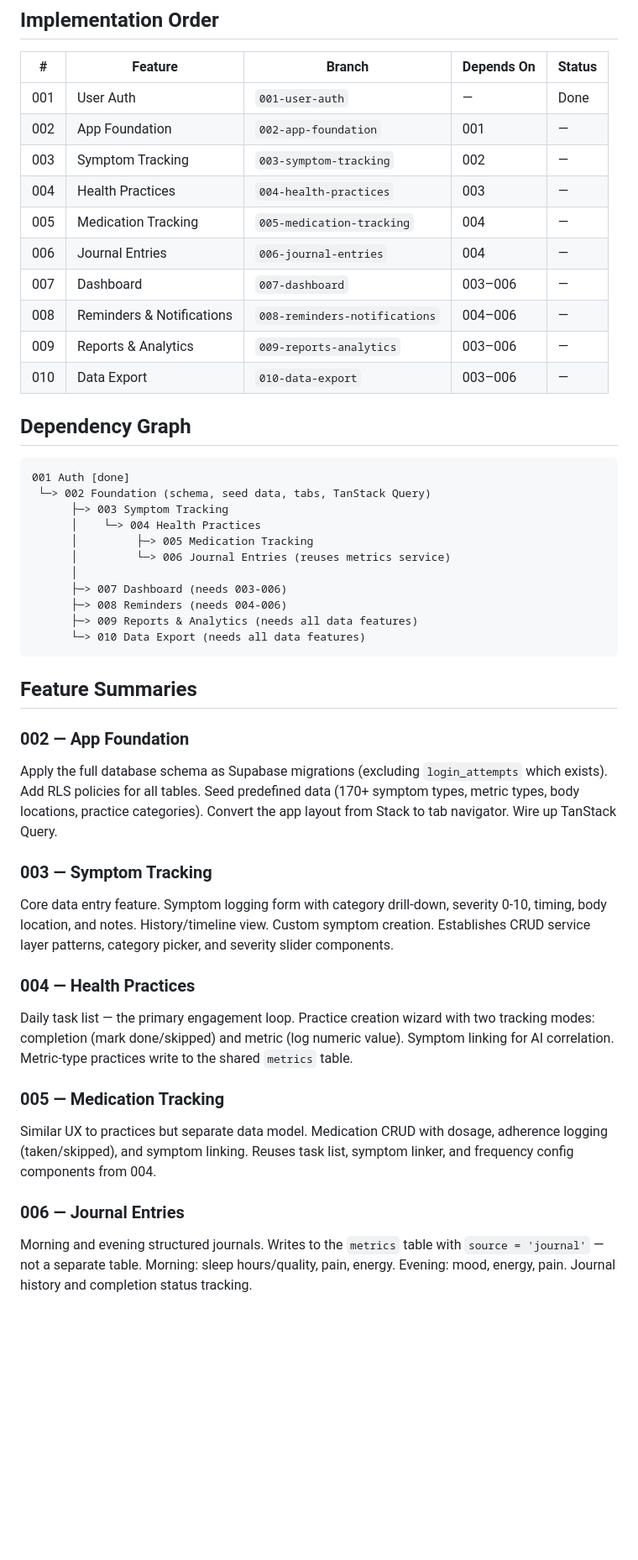
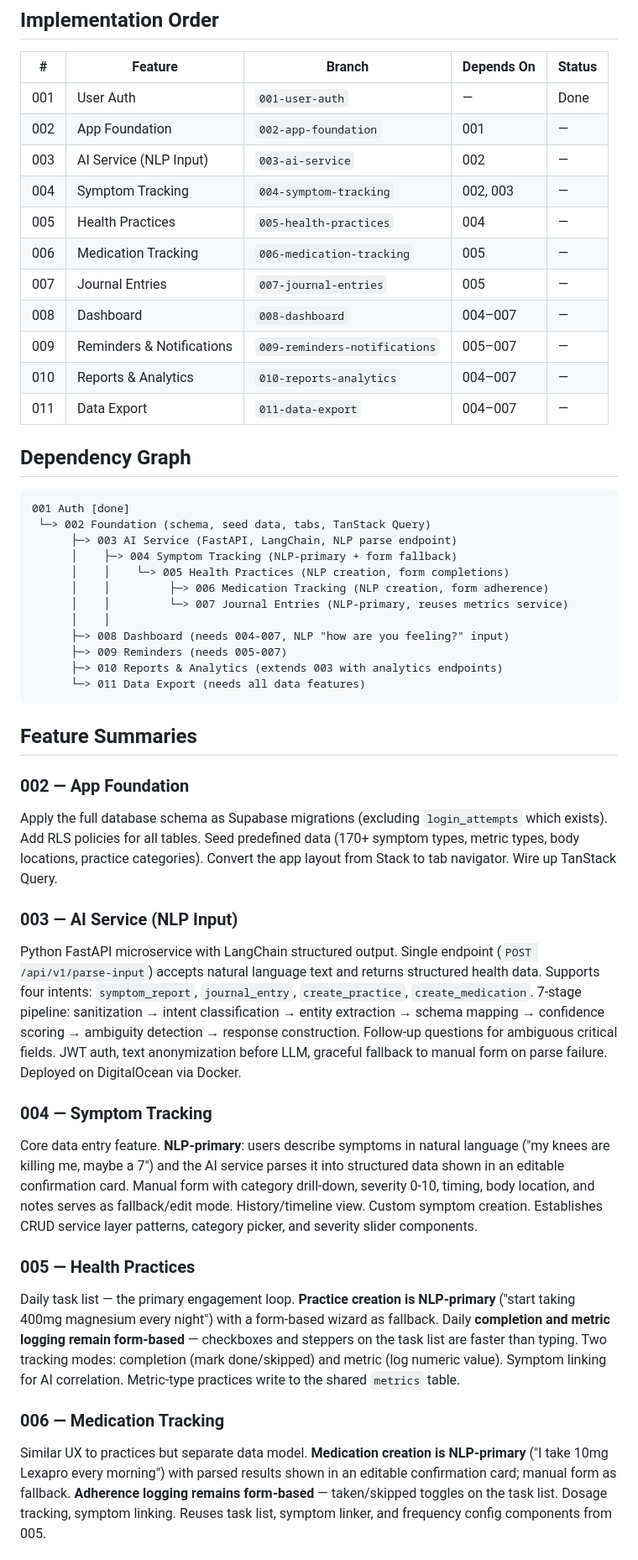
Before and after one commit to Valerie-Freeman/flare-app, a Markdown page: docs/roadmap.md, the part around one of its changes. Shown at 84% size. Rendered like a GitHub page; blank space fills up the shorter version.

Commit message:
update roadmap and technical-architecture to reflect new ordering of features

````diff
--- a/docs/roadmap.md
+++ b/docs/roadmap.md
@@ -12,29 +12,31 @@ Features are implemented sequentially using speckit (specify → plan → tasks
 |---|---------|--------|------------|--------|
 | 001 | User Auth | `001-user-auth` | — | Done |
 | 002 | App Foundation | `002-app-foundation` | 001 | — |
-| 003 | Symptom Tracking | `003-symptom-tracking` | 002 | — |
-| 004 | Health Practices | `004-health-practices` | 003 | — |
-| 005 | Medication Tracking | `005-medication-tracking` | 004 | — |
-| 006 | Journal Entries | `006-journal-entries` | 004 | — |
-| 007 | Dashboard | `007-dashboard` | 003–006 | — |
-| 008 | Reminders & Notifications | `008-reminders-notifications` | 004–006 | — |
-| 009 | Reports & Analytics | `009-reports-analytics` | 003–006 | — |
-| 010 | Data Export | `010-data-export` | 003–006 | — |
+| 003 | AI Service (NLP Input) | `003-ai-service` | 002 | — |
+| 004 | Symptom Tracking | `004-symptom-tracking` | 002, 003 | — |
+| 005 | Health Practices | `005-health-practices` | 004 | — |
+| 006 | Medication Tracking | `006-medication-tracking` | 005 | — |
+| 007 | Journal Entries | `007-journal-entries` | 005 | — |
+| 008 | Dashboard | `008-dashboard` | 004–007 | — |
+| 009 | Reminders & Notifications | `009-reminders-notifications` | 005–007 | — |
+| 010 | Reports & Analytics | `010-reports-analytics` | 004–007 | — |
+| 011 | Data Export | `011-data-export` | 004–007 | — |
 
 ## Dependency Graph
 
 ```
 001 Auth [done]
  └─> 002 Foundation (schema, seed data, tabs, TanStack Query)
-      ├─> 003 Symptom Tracking
-      │    └─> 004 Health Practices
-      │         ├─> 005 Medication Tracking
-      │         └─> 006 Journal Entries (reuses metrics service)
-      │
-      ├─> 007 Dashboard (needs 003-006)
-      ├─> 008 Reminders (needs 004-006)
-      ├─> 009 Reports & Analytics (needs all data features)
-      └─> 010 Data Export (needs all data features)
+      ├─> 003 AI Service (FastAPI, LangChain, NLP parse endpoint)
+      │    ├─> 004 Symptom Tracking (NLP-primary + form fallback)
+      │    │    └─> 005 Health Practices (NLP creation, form completions)
+      │    │         ├─> 006 Medication Tracking (NLP creation, form adherence)
+      │    │         └─> 007 Journal Entries (NLP-primary, reuses metrics service)
+      │    │
+      ├─> 008 Dashboard (needs 004-007, NLP "how are you feeling?" input)
+      ├─> 009 Reminders (needs 005-007)
+      ├─> 010 Reports & Analytics (extends 003 with analytics endpoints)
+      └─> 011 Data Export (needs all data features)
 ```
 
 ## Feature Summaries
@@ -42,15 +44,15 @@ Features are implemented sequentially using speckit (specify → plan → tasks
 ### 002 — App Foundation
 Apply the full database schema as Supabase migrations (excluding `login_attempts` which exists). Add RLS policies for all tables. Seed predefined data (170+ symptom types, metric types, body locations, practice categories). Convert the app layout from Stack to tab navigator. Wire up TanStack Query.
 
-### 003 — Symptom Tracking
-Core data entry feature. Symptom logging form with category drill-down, severity 0-10, timing, body location, and notes. History/timeline view. Custom symptom creation. Establishes CRUD service layer patterns, category picker, and severity slider components.
+### 003 — AI Service (NLP Input)
+Python FastAPI microservice with LangChain structured output. Single endpoint (`POST /api/v1/parse-input`) accepts natural language text and returns structured health data. Supports four intents: `symptom_report`, `journal_entry`, `create_practice`, `create_medication`. 7-stage pipeline: sanitization → intent classification → entity extraction → schema mapping → confidence scoring → ambiguity detection → response construction. Follow-up questions for ambiguous critical fields. JWT auth, text anonymization before LLM, graceful fallback to manual form on parse failure. Deployed on DigitalOcean via Docker.
 
-### 004 — Health Practices
-Daily task list — the primary engagement loop. Practice creation wizard with two tracking modes: completion (mark done/skipped) and metric (log numeric value). Symptom linking for AI correlation. Metric-type practices write to the shared `metrics` table.
+### 004 — Symptom Tracking
+Core data entry feature. **NLP-primary**: users describe symptoms in natural language ("my knees are killing me, maybe a 7") and the AI service parses it into structured data shown in an editable confirmation card. Manual form with category drill-down, severity 0-10, timing, body location, and notes serves as fallback/edit mode. History/timeline view. Custom symptom creation. Establishes CRUD service layer patterns, category picker, and severity slider components.
 
-### 005 — Medication Tracking
-Similar UX to practices but separate data model. Medication CRUD with dosage, adherence logging (taken/skipped), and symptom linking. Reuses task list, symptom linker, and frequency config components from 004.
+### 005 — Health Practices
+Daily task list — the primary engagement loop. **Practice creation is NLP-primary** ("start taking 400mg magnesium every night") with a form-based wizard as fallback. Daily **completion and metric logging remain form-based** — checkboxes and steppers on the task list are faster than typing. Two tracking modes: completion (mark done/skipped) and metric (log numeric value). Symptom linking for AI correlation. Metric-type practices write to the shared `metrics` table.
 
-### 006 — Journal Entries
-Morning and evening structured journals. Writes to the `metrics` table with `source = 'journal'` — not a separate table. Morning: sleep hours/quality, pain, energy. Evening: mood, energy, pain. Journal history and completion status tracking.
+### 006 — Medication Tracking
+Similar UX to practices but separate data model. **Medication creation is NLP-primary** ("I take 10mg Lexapro every morning") with parsed results shown in an editable confirmation card; manual form as fallback. **Adherence logging remains form-based** — taken/skipped toggles on the task list. Dosage tracking, symptom linking. Reuses task list, symptom linker, and frequency config components from 005.
 
````
Also changed, not shown: other parts of docs/roadmap.md (+18 -8 lines), docs/technical-architecture.md (+1 -1 lines).
